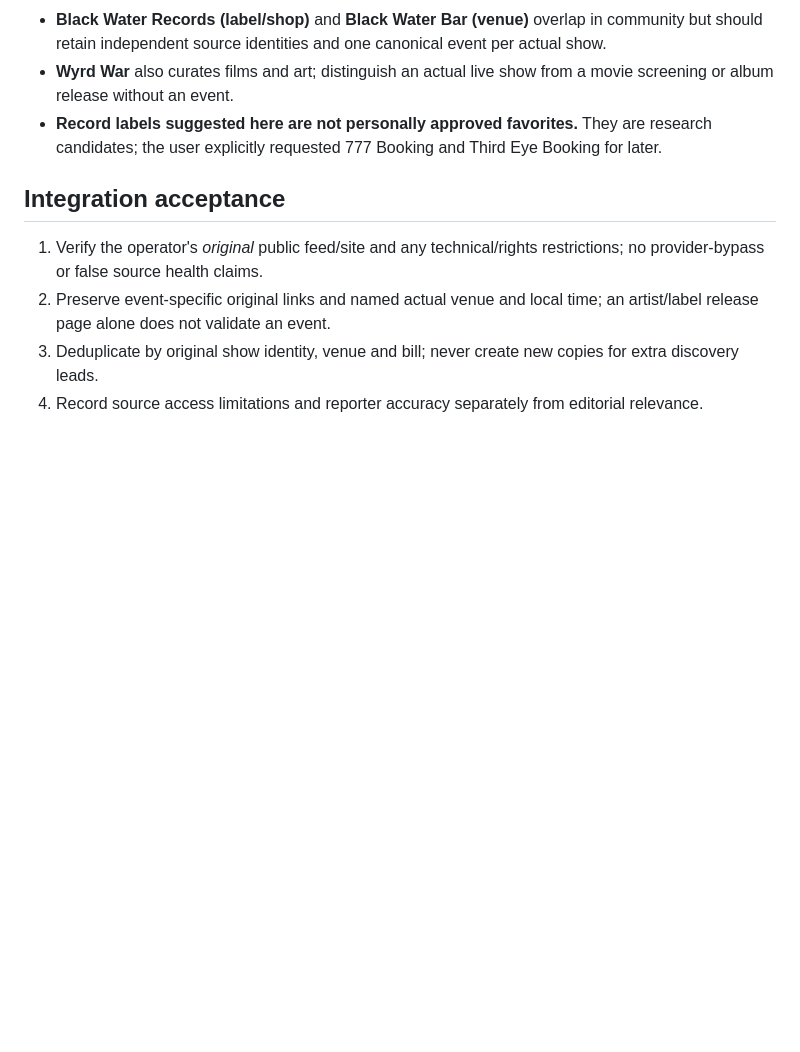
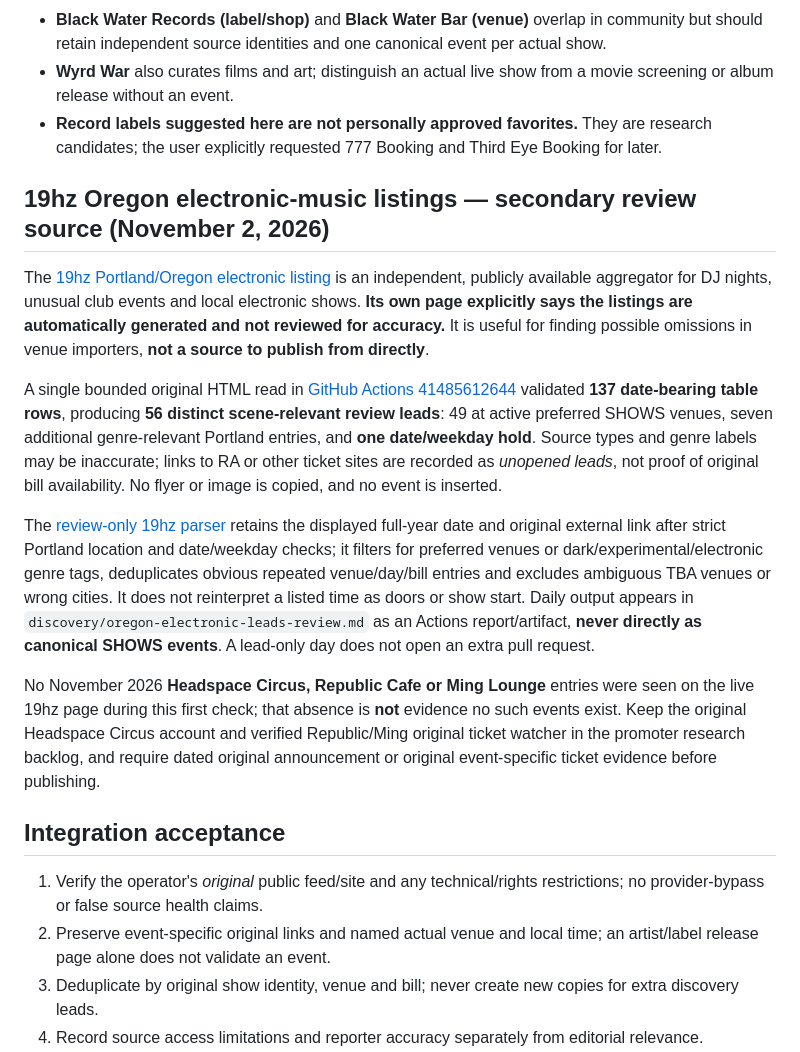
Before and after one commit to julegan/shows, a Markdown page: discovery/scene-sources.md, the part around the change. GitHub-like rendering; blank space fills up the shorter version.

Commit message:
Document secondary 19hz 56-lead validation and retain original-date publishing requirements

```diff
--- a/discovery/scene-sources.md
+++ b/discovery/scene-sources.md
@@ -51,6 +51,16 @@ A label's artist tours, record-release shows, compilations, benefit bills and co
 - **Wyrd War** also curates films and art; distinguish an actual live show from a movie screening or album release without an event.
 - **Record labels suggested here are not personally approved favorites.** They are research candidates; the user explicitly requested 777 Booking and Third Eye Booking for later.
 
+## 19hz Oregon electronic-music listings — secondary review source (November 2, 2026)
+
+The [19hz Portland/Oregon electronic listing](https://19hz.info/eventlisting_ORE.php) is an independent, publicly available aggregator for DJ nights, unusual club events and local electronic shows. **Its own page explicitly says the listings are automatically generated and not reviewed for accuracy.** It is useful for finding possible omissions in venue importers, **not a source to publish from directly**.
+
+A single bounded original HTML read in [GitHub Actions 41485612644](https://github.com/julegan/shows/actions/runs/41485612644) validated **137 date-bearing table rows**, producing **56 distinct scene-relevant review leads**: 49 at active preferred SHOWS venues, seven additional genre-relevant Portland entries, and **one date/weekday hold**. Source types and genre labels may be inaccurate; links to RA or other ticket sites are recorded as *unopened leads*, not proof of original bill availability. No flyer or image is copied, and no event is inserted.
+
+The [review-only 19hz parser](../scripts/19hz-scene-leads.js) retains the displayed full-year date and original external link after strict Portland location and date/weekday checks; it filters for preferred venues or dark/experimental/electronic genre tags, deduplicates obvious repeated venue/day/bill entries and excludes ambiguous TBA venues or wrong cities. It does not reinterpret a listed time as doors or show start. Daily output appears in `discovery/oregon-electronic-leads-review.md` as an Actions report/artifact, **never directly as canonical SHOWS events**. A lead-only day does not open an extra pull request.
+
+No November 2026 **Headspace Circus, Republic Cafe or Ming Lounge** entries were seen on the live 19hz page during this first check; that absence is **not** evidence no such events exist. Keep the original Headspace Circus account and verified Republic/Ming original ticket watcher in the promoter research backlog, and require dated original announcement or original event-specific ticket evidence before publishing.
+
 ## Integration acceptance
 
 1. Verify the operator's *original* public feed/site and any technical/rights restrictions; no provider-bypass or false source health claims.
```
